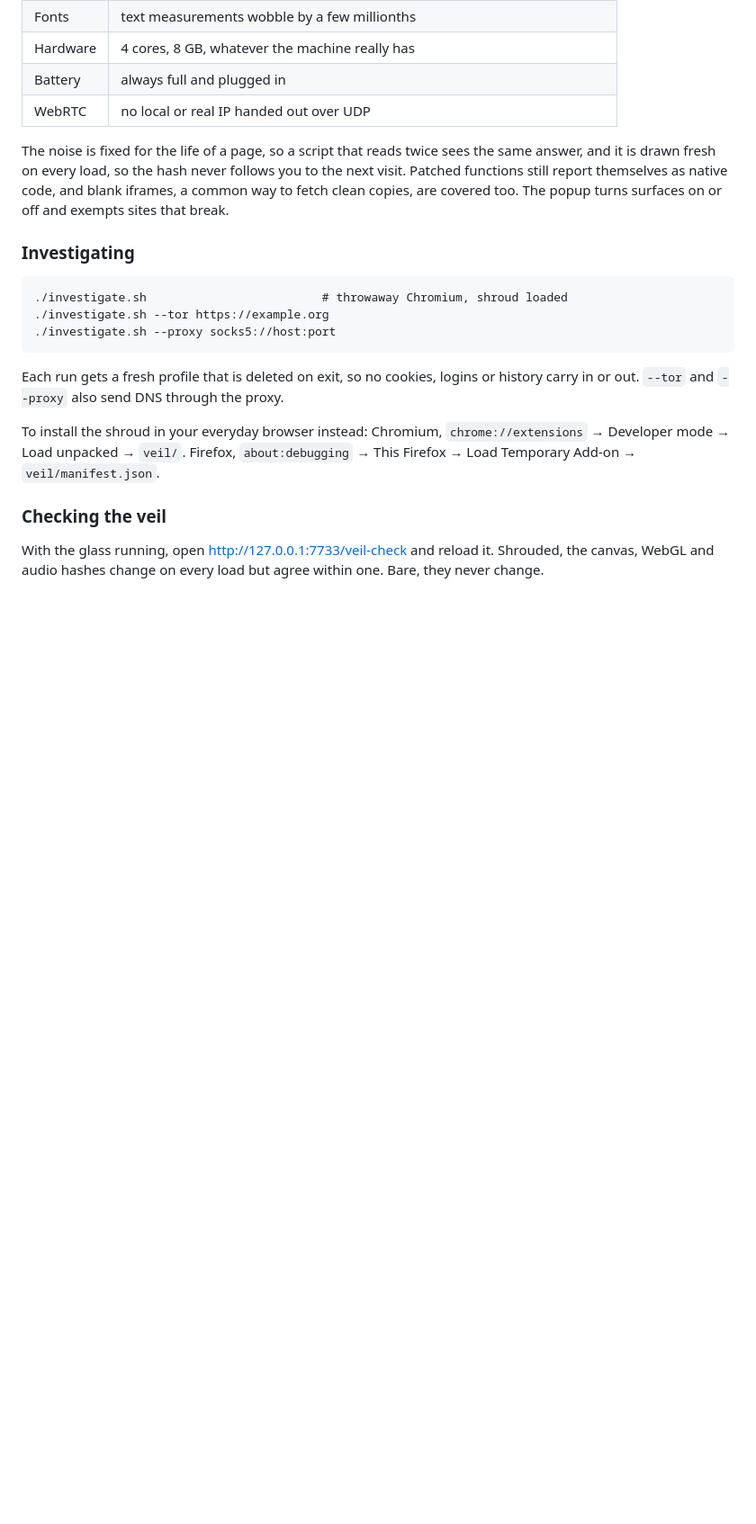
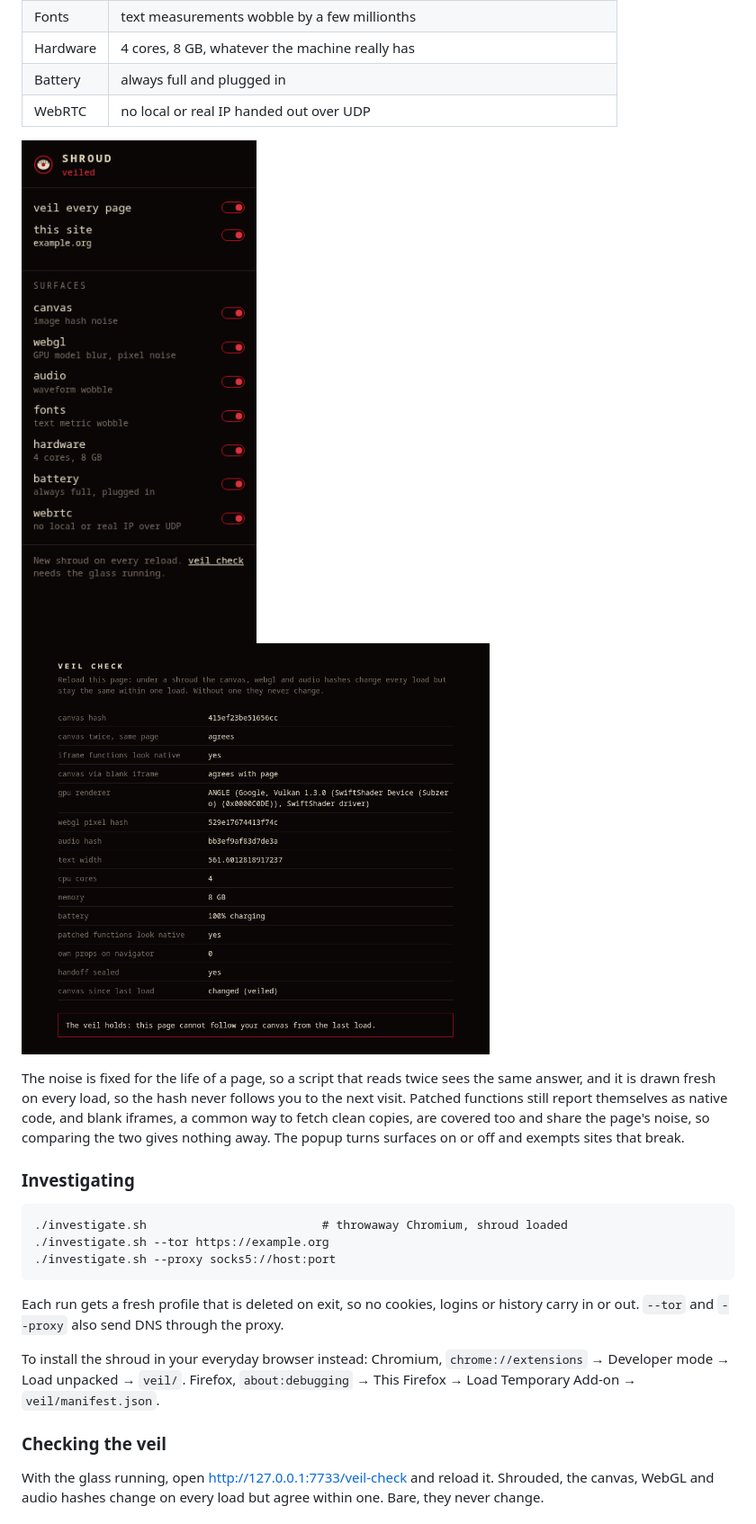
Before and after one commit to numbpill3d/veilglass, a Markdown page: README.md, the part around one of its changes. Shown at 90% size. Rendered like a GitHub page; pictures changed too: docs/popup.png (added), docs/veil-check.png (added); blank space fills up the shorter version.

```diff
--- a/README.md
+++ b/README.md
@@ -81,11 +83,18 @@ recognise again later:
 | Battery | always full and plugged in |
 | WebRTC | no local or real IP handed out over UDP |
 
+<p>
+  <img src="docs/popup.png" width="280" alt="The shroud popup: veil every page, per-site switch, and a switch for each surface">
+  &nbsp;
+  <img src="docs/veil-check.png" width="520" alt="Veil check page after a reload: hashes agree within the page, iframe agrees, functions look native, canvas changed since last load">
+</p>
+
 The noise is fixed for the life of a page, so a script that reads twice sees
 the same answer, and it is drawn fresh on every load, so the hash never
 follows you to the next visit. Patched functions still report themselves as
 native code, and blank iframes, a common way to fetch clean copies, are
-covered too. The popup turns surfaces on or off and exempts sites that break.
+covered too and share the page's noise, so comparing the two gives nothing
+away. The popup turns surfaces on or off and exempts sites that break.
 
 ### Investigating
 
```
Also changed, not shown: other parts of README.md (+15 -3 lines), docs/glass.png (added), 3 other files.
